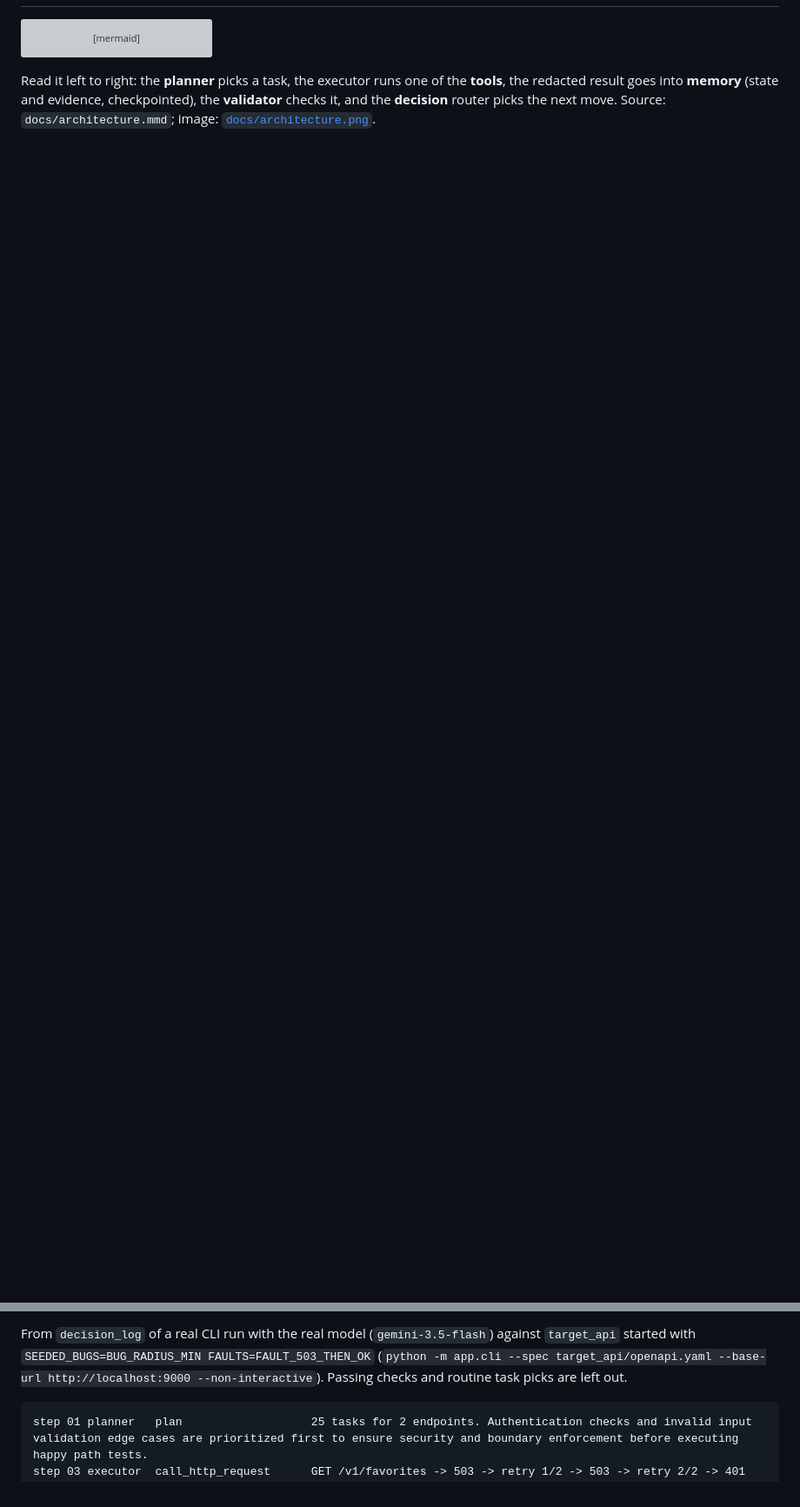
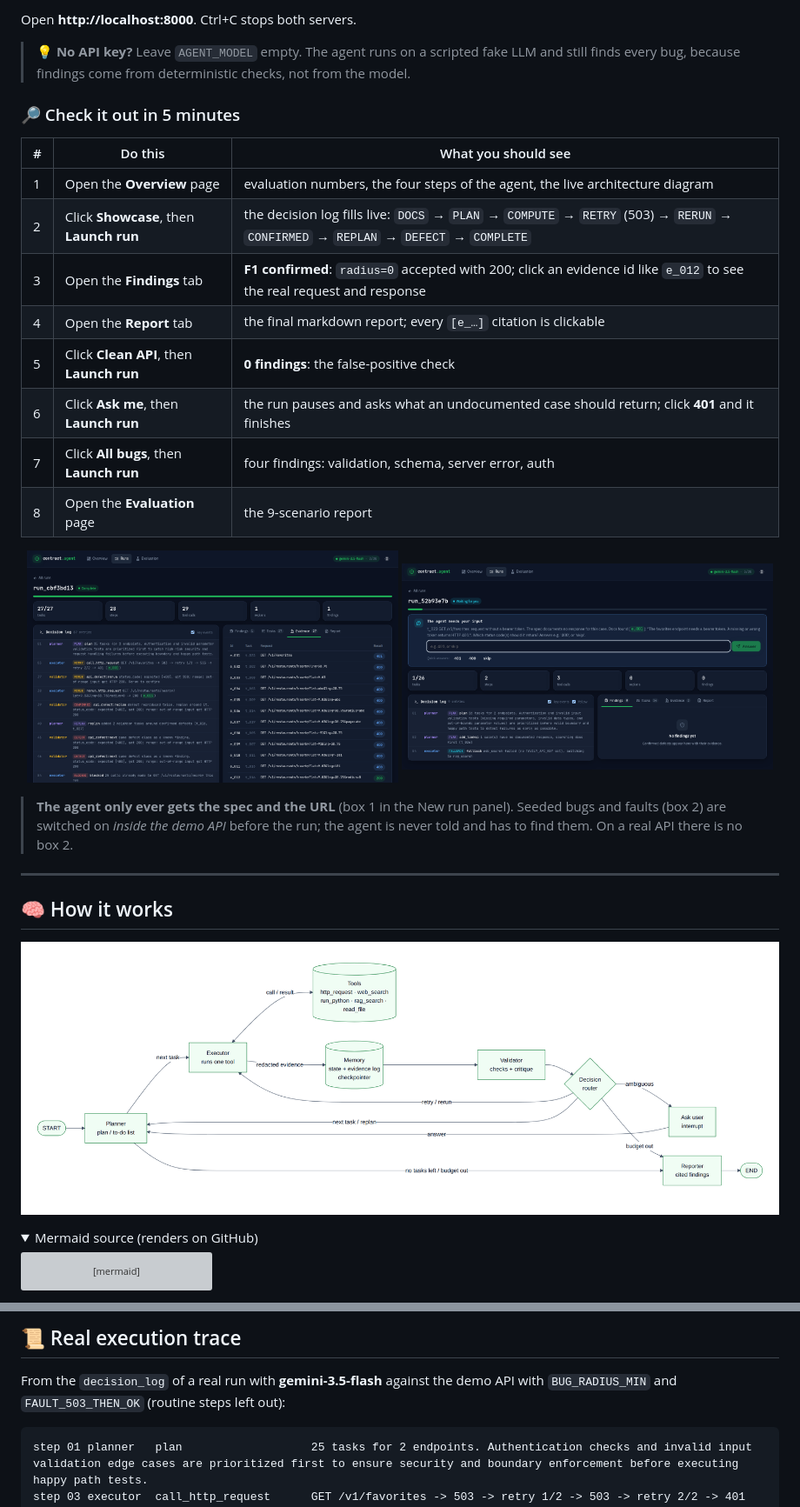
Before and after one commit to Enoch-Tadesse/Autonomous-API-Testing-Contract-Validatior, a Markdown page: README.md, 2 parts joined by grey strips. Shown at 87% size. Rendered like a GitHub page; pictures changed too: docs/screenshots/ask-user.png (added), docs/screenshots/run.png (added); folded sections open; blank space fills up the shorter version; grey boxes are pictures that could not be loaded.

````diff
--- a/README.md
+++ b/README.md
@@ -8,3 +57,35 @@ It is a LangGraph `StateGraph` (no `create_react_agent`, no message list): a pla
+Open **http://localhost:8000**. Ctrl+C stops both servers.
+
+> 💡 **No API key?** Leave `AGENT_MODEL` empty. The agent runs on a scripted fake LLM and still finds every bug, because findings come from deterministic checks, not from the model.
+
+### 🔎 Check it out in 5 minutes
+
+| # | Do this | What you should see |
+|---|---|---|
+| 1 | Open the **Overview** page | evaluation numbers, the four steps of the agent, the live architecture diagram |
+| 2 | Click **Showcase**, then **Launch run** | the decision log fills live: `DOCS` → `PLAN` → `COMPUTE` → `RETRY` (503) → `RERUN` → `CONFIRMED` → `REPLAN` → `DEFECT` → `COMPLETE` |
+| 3 | Open the **Findings** tab | **F1 confirmed**: `radius=0` accepted with 200; click an evidence id like `e_012` to see the real request and response |
+| 4 | Open the **Report** tab | the final markdown report; every `[e_…]` citation is clickable |
+| 5 | Click **Clean API**, then **Launch run** | **0 findings**: the false-positive check |
+| 6 | Click **Ask me**, then **Launch run** | the run pauses and asks what an undocumented case should return; click **401** and it finishes |
+| 7 | Click **All bugs**, then **Launch run** | four findings: validation, schema, server error, auth |
+| 8 | Open the **Evaluation** page | the 9-scenario report |
+
+<p align="center">
+  <img src="docs/screenshots/run.png" width="49%" alt="Run page: decision log with agentic badges and evidence">
+  <img src="docs/screenshots/ask-user.png" width="49%" alt="The agent pauses to ask the user">
+</p>
+
+> **The agent only ever gets the spec and the URL** (box 1 in the New run panel). Seeded bugs and faults (box 2) are switched on *inside the demo API* before the run; the agent is never told and has to find them. On a real API there is no box 2.
+
+---
+
+## 🧠 How it works
+
+![Architecture: planner → tools → memory → validation → decision](docs/architecture.png)
+
+<details>
+<summary>Mermaid source (renders on GitHub)</summary>
 
 ```mermaid
 flowchart LR
@@ -23,5 +104,5 @@ flowchart LR
     R --> X([END])
 ```
 
-Read it left to right: the **planner** picks a task, the executor runs one of the **tools**, the redacted result goes into **memory** (state and evidence, checkpointed), the **validator** checks it, and the **decision** router picks the next move. Source: `docs/architecture.mmd`; image: [`docs/architecture.png`](docs/architecture.png).
+</details>
 
@@ -196,5 +253,7 @@ Endpoints: `POST /runs`, `GET /runs/{id}`, `GET /runs/{id}/trace`, `POST /runs/{
 
-From `decision_log` of a real CLI run with the real model (`gemini-3.5-flash`) against `target_api` started with `SEEDED_BUGS=BUG_RADIUS_MIN FAULTS=FAULT_503_THEN_OK` (`python -m app.cli --spec target_api/openapi.yaml --base-url http://localhost:9000 --non-interactive`). Passing checks and routine task picks are left out.
+## 📜 Real execution trace
+
+From the `decision_log` of a real run with **gemini-3.5-flash** against the demo API with `BUG_RADIUS_MIN` and `FAULT_503_THEN_OK` (routine steps left out):
 
 ```
 step 01 planner   plan                   25 tasks for 2 endpoints. Authentication checks and invalid input validation edge cases are prioritized first to ensure security and boundary enforcement before executing happy path tests.
````
Also changed, not shown: other parts of README.md (+272 -121 lines), docs/screenshots/overview.png (added), 3 other files.
